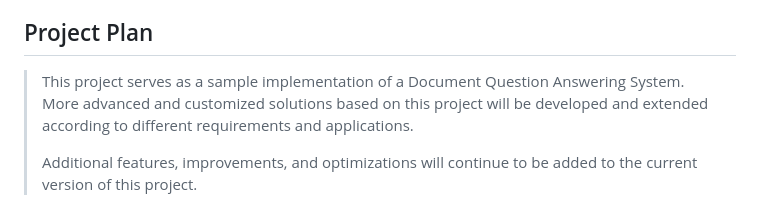
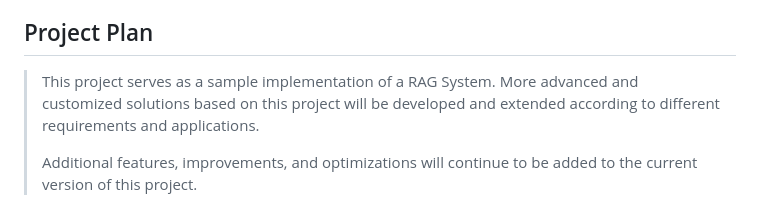
Before and after one commit to Daniyaliranmehr/Document-Question-Answering-System, a Markdown page: README.md, the part around the change. Drawn GitHub-style.

```diff
--- a/README.md
+++ b/README.md
@@ -498,7 +498,7 @@ Local project directory is mounted into the container for development.
 
 ## Project Plan
 
-> This project serves as a sample implementation of a Document Question Answering System. More advanced and customized solutions based on this project will be developed and extended according to different requirements and applications.
+> This project serves as a sample implementation of a RAG System. More advanced and customized solutions based on this project will be developed and extended according to different requirements and applications.
 >
 > Additional features, improvements, and optimizations will continue to be added to the current version of this project.
 
```
